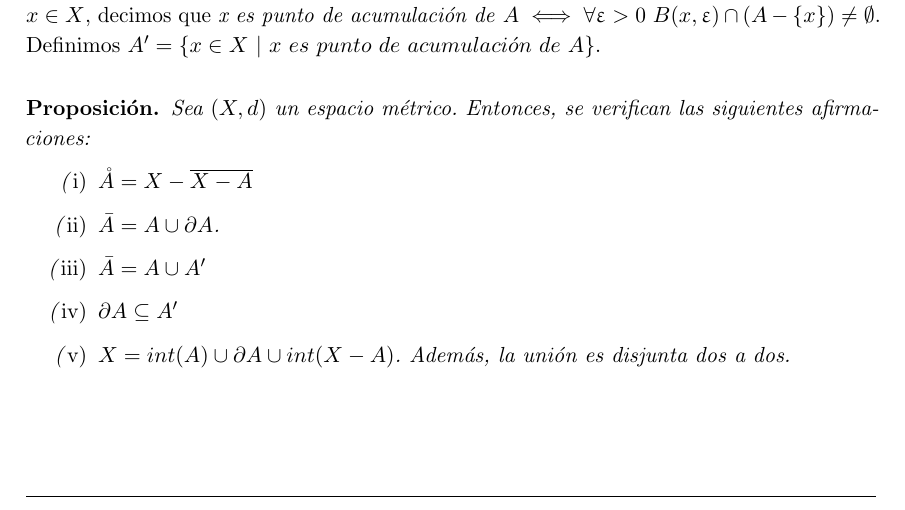
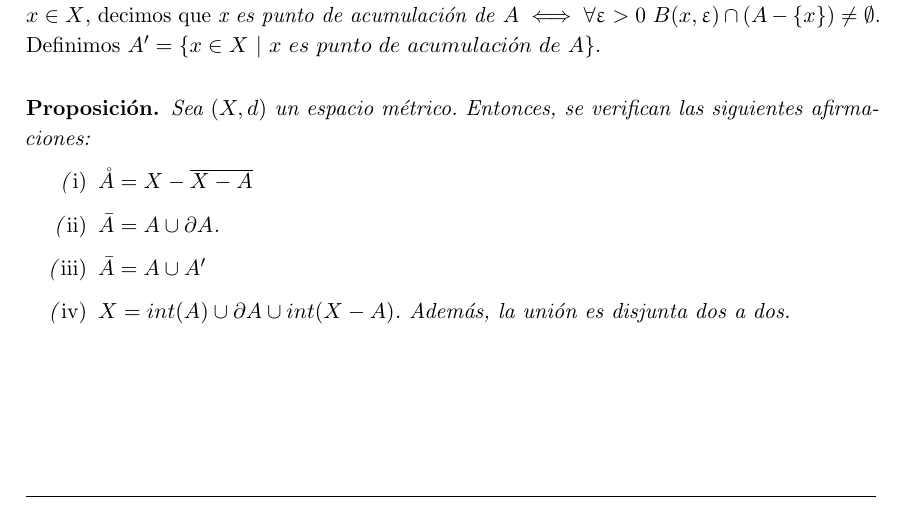
Before and after one commit to libreim/apuntesDGIIM, a LaTeX document (Análisis Matemático I/resultados.tex): part of page 5 of 9, cut so that both start at the same text. Compiled offline with pdfLaTeX.

Commit message:
Eliminada propiedad falsa

```diff
--- a/Análisis Matemático I/resultados.tex
+++ b/Análisis Matemático I/resultados.tex
@@ -487,8 +487,6 @@ Sea $(X,d)$ un espacio métrico. Entonces, se verifican las siguientes afirmacio
 
 \item $\bar{A} = A \cup A'$
 
-\item $\partial A \subseteq A'$
-
 \item $X = int(A) \cup \partial A \cup int(X-A)$. Además, la unión es disjunta dos a dos.
 \end{nlist}
 
```
